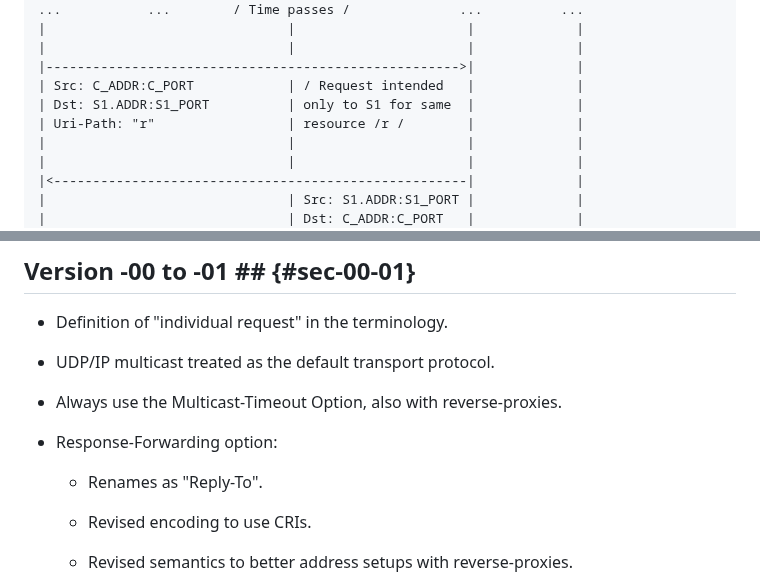
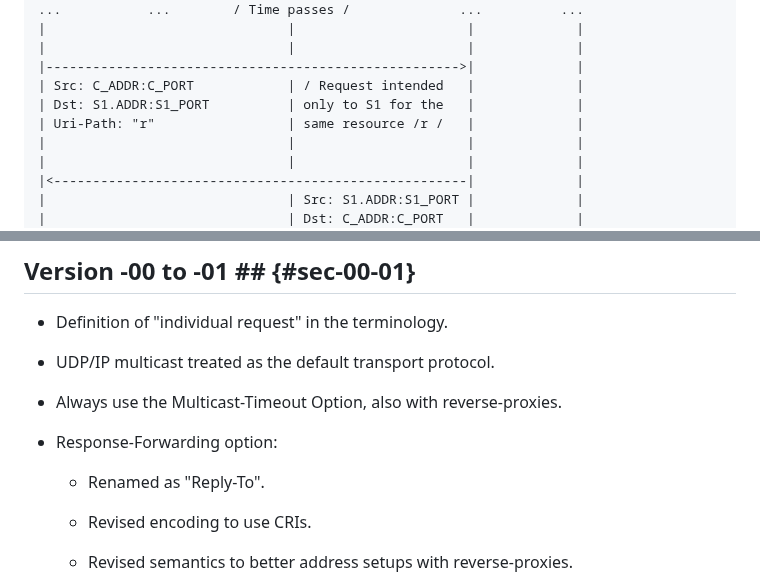
Before and after one commit to core-wg/groupcomm-proxy, a Markdown page: draft-ietf-core-groupcomm-proxy.md, 2 parts joined by grey strips. Drawn GitHub-style.

```diff
--- a/draft-ietf-core-groupcomm-proxy.md
+++ b/draft-ietf-core-groupcomm-proxy.md
@@ -1388,8 +1388,8 @@ C                               P                      S1           S2
 |                               |                      |             |
 |----------------------------------------------------->|             |
 | Src: C_ADDR:C_PORT            | / Request intended   |             |
-| Dst: S1.ADDR:S1_PORT          | only to S1 for same  |             |
-| Uri-Path: "r"                 | resource /r /        |             |
+| Dst: S1.ADDR:S1_PORT          | only to S1 for the   |             |
+| Uri-Path: "r"                 | same resource /r /   |             |
 |                               |                      |             |
 |                               |                      |             |
 |<-----------------------------------------------------|             |
@@ -1412,7 +1412,7 @@ C                               P                      S1           S2
 
 * Response-Forwarding option:
 
-   - Renames as "Reply-To".
+   - Renamed as "Reply-To".
 
    - Revised encoding to use CRIs.
 
```
Also changed, not shown: other parts of draft-ietf-core-groupcomm-proxy.md (+11 -11 lines).
